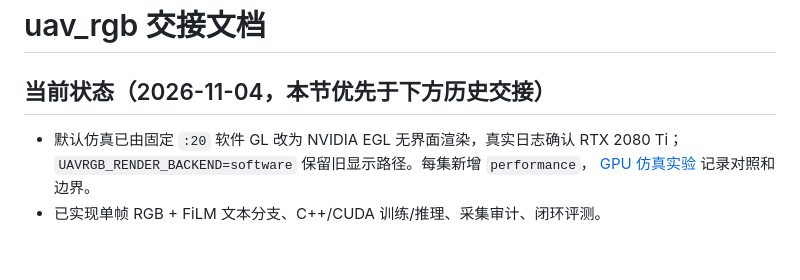
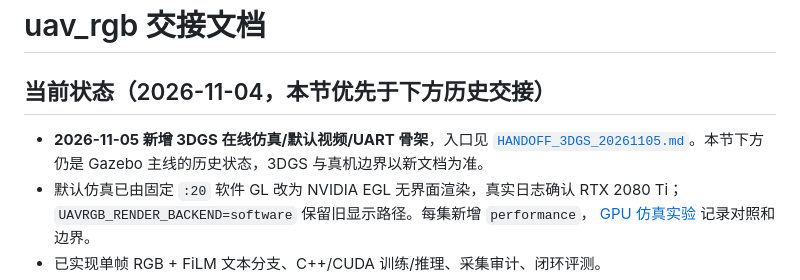
Before and after one commit to xu967/ALVLN, a Markdown page: uav_rgb/docs/HANDOFF.md, the part around the change. Rendered like a GitHub page; blank space fills up the shorter version.

Commit message:
docs(uav_rgb): 新增 3DGS/视频/UART 交接文档
Co-Authored-By: Claude Code <noreply@anthropic.com>

```diff
--- a/uav_rgb/docs/HANDOFF.md
+++ b/uav_rgb/docs/HANDOFF.md
@@ -2,6 +2,9 @@
 
 ## 当前状态（2026-11-04，本节优先于下方历史交接）
 
+- **2026-11-05 新增 3DGS 在线仿真/默认视频/UART 骨架**，入口见
+  [`HANDOFF_3DGS_20261105.md`](HANDOFF_3DGS_20261105.md)。本节下方仍是
+  Gazebo 主线的历史状态，3DGS 与真机边界以新文档为准。
 - 默认仿真已由固定 `:20` 软件 GL 改为 NVIDIA EGL 无界面渲染，真实日志确认 RTX 2080 Ti；
   `UAVRGB_RENDER_BACKEND=software` 保留旧显示路径。每集新增 `performance`，
   [GPU 仿真实验](experiments/2026-11-03-gpu-rendering.md) 记录对照和边界。
```
Also changed, not shown: uav_rgb/docs/HANDOFF_3DGS_20261105.md (added, +192 -0 lines).
